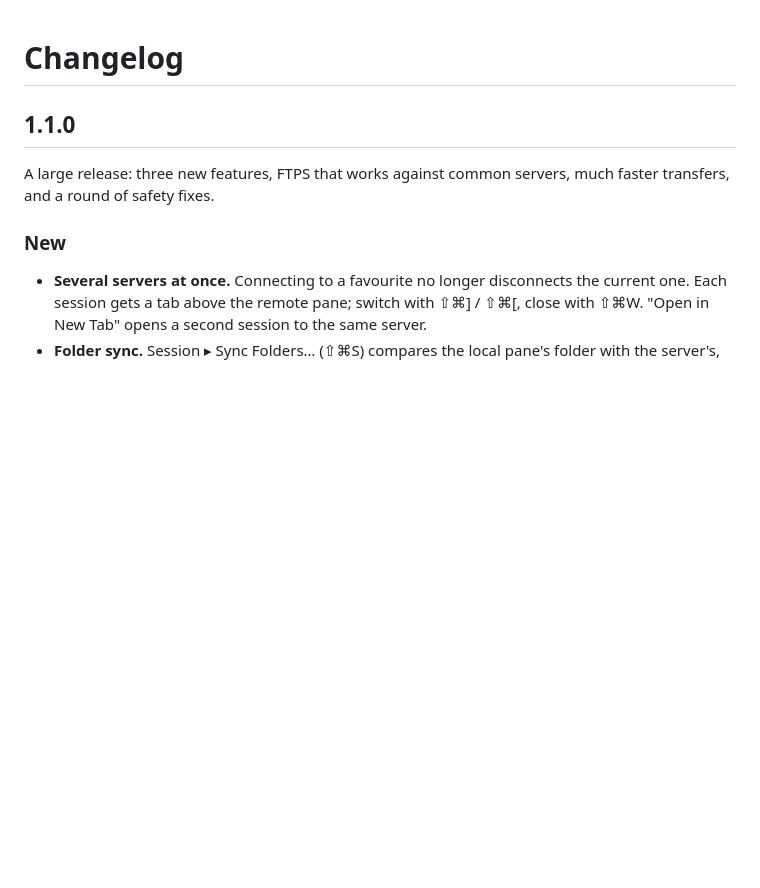
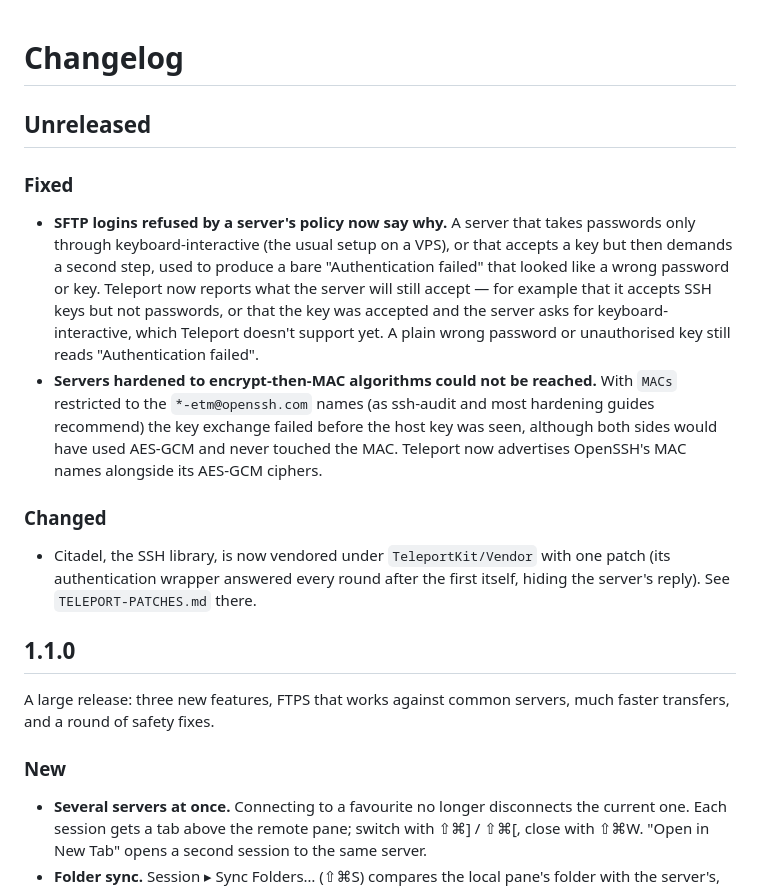
Before and after one commit to jeffcaldwellca/teleport, a Markdown page: CHANGELOG.md, the part around the change. Drawn GitHub-style; blank space fills up the shorter version.

Commit message:
Describe the SFTP login and MAC fixes in the changelog

```diff
--- a/CHANGELOG.md
+++ b/CHANGELOG.md
@@ -1,4 +1,29 @@
 # Changelog
+
+## Unreleased
+
+### Fixed
+
+- **SFTP logins refused by a server's policy now say why.** A server that
+  takes passwords only through keyboard-interactive (the usual setup on a
+  VPS), or that accepts a key but then demands a second step, used to produce
+  a bare "Authentication failed" that looked like a wrong password or key.
+  Teleport now reports what the server will still accept — for example that
+  it accepts SSH keys but not passwords, or that the key was accepted and the
+  server asks for keyboard-interactive, which Teleport doesn't support yet. A
+  plain wrong password or unauthorised key still reads "Authentication failed".
+- **Servers hardened to encrypt-then-MAC algorithms could not be reached.**
+  With `MACs` restricted to the `*-etm@openssh.com` names (as ssh-audit and
+  most hardening guides recommend) the key exchange failed before the host
+  key was seen, although both sides would have used AES-GCM and never touched
+  the MAC. Teleport now advertises OpenSSH's MAC names alongside its AES-GCM
+  ciphers.
+
+### Changed
+
+- Citadel, the SSH library, is now vendored under `TeleportKit/Vendor` with
+  one patch (its authentication wrapper answered every round after the first
+  itself, hiding the server's reply). See `TELEPORT-PATCHES.md` there.
 
 ## 1.1.0
 
```
